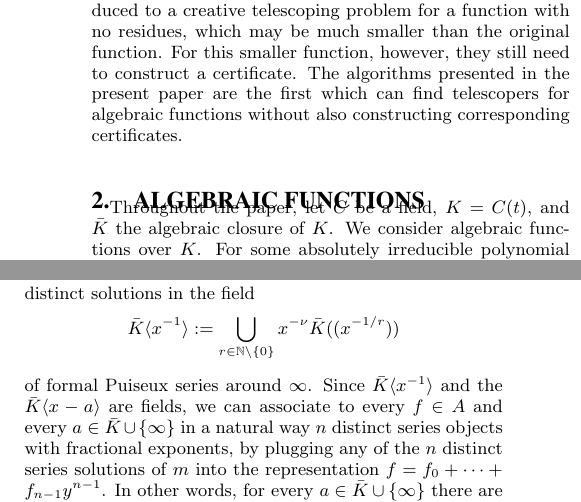
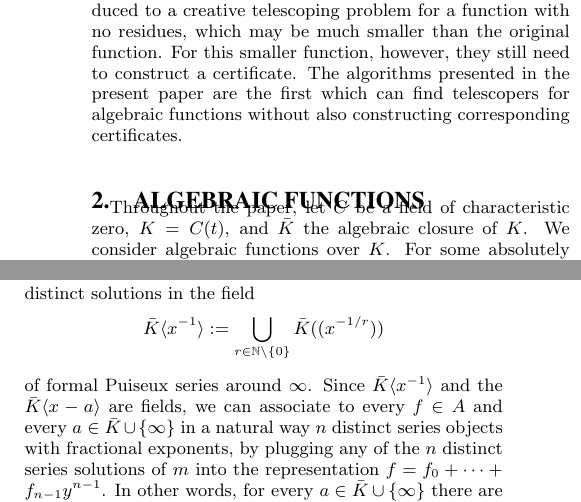
Before and after one commit to koutschan/hello-world, a LaTeX paper (HermiteCT-algebraic.tex): two parts of the columns of page 2 of 8, joined at a grey line, cut so that both start at the same text. Compiled offline with pdfLaTeX.

Commit message:
remove x^{\mu} in the definition of formal puiseux series at the infinity and add *C be a field of characteristic zero*.

```diff
--- a/HermiteCT-algebraic.tex
+++ b/HermiteCT-algebraic.tex
@@ -199,7 +199,7 @@ telescopers for algebraic functions without also constructing corresponding cert
 
 \section{Algebraic Functions}
 
-Throughout the paper, let $C$ be a field, $K=C(t)$, and $\bar K$ the algebraic closure of~$K$.
+Throughout the paper, let $C$ be a field of characteristic zero, $K=C(t)$, and $\bar K$ the algebraic closure of~$K$.
 We consider algebraic functions over~$K$.  For some absolutely irreducible
 polynomial $m\in K[x,y]$, we consider the field
 $A=K(x)[y]/\<m>$. If $n=\deg_ym$, then ever element of $A$ can be written uniquely in the form
@@ -214,7 +214,7 @@ $n$ distinct solutions in the field
 of formal Puiseux series around $a\in\bar K$. There are also $n$ distinct
 solutions in the field
 \[
-  \bar K\<x^{-1}>:=\bigcup_{r\in\set N\setminus\{0\}} x^{-\nu}\bar K((x^{-1/r}))
+  \bar K\<x^{-1}>:=\bigcup_{r\in\set N\setminus\{0\}} \bar K((x^{-1/r}))
 \]
 of formal Puiseux series around~$\infty$.
 Since $\bar K\<x^{-1}>$ and the $\bar K\<x-a>$ are fields, we can associate to every
```
